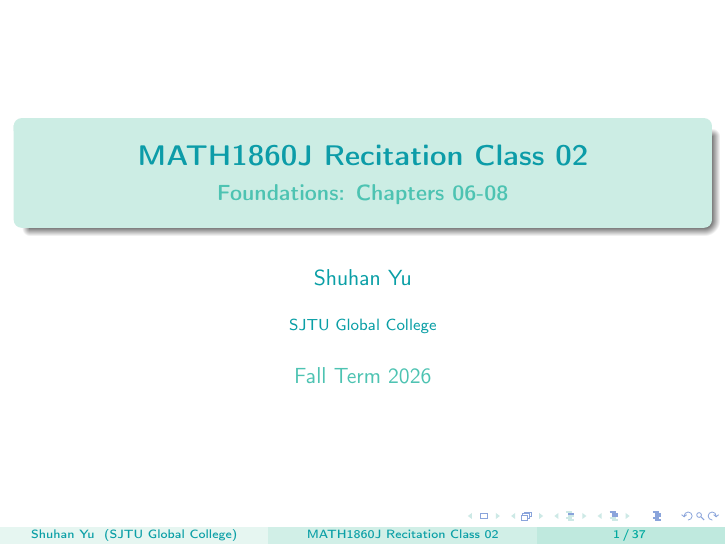
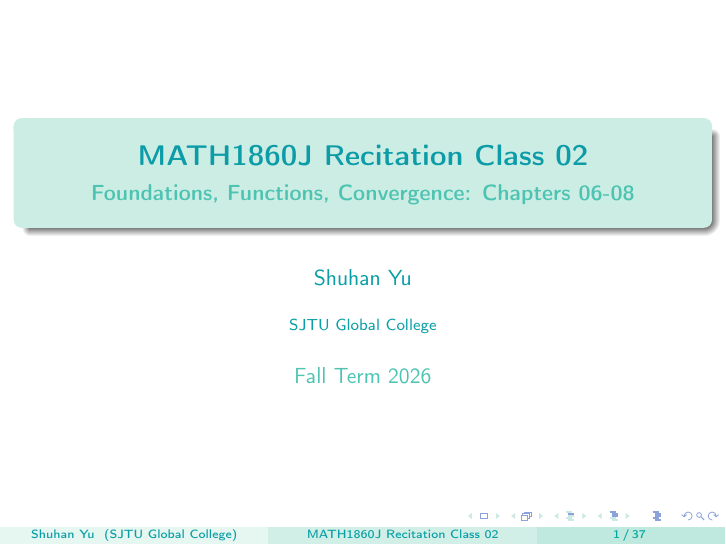
Before and after one commit to BellaBARCA/26FA-MATH1860J-TA, LaTeX slides (RC2/rc2.tex): page 1 of 37. Compiled offline with pdfLaTeX.

Commit message:
fix small issues

```diff
--- a/RC2/rc2.tex
+++ b/RC2/rc2.tex
@@ -63,7 +63,7 @@
 \newtheorem{remark}[theorem]{\translate{Remark}}
 
 \title{MATH1860J Recitation Class 02}
-\subtitle{Foundations: Chapters 06-08}
+\subtitle{Foundations, Functions, Convergence: Chapters 06-08}
 \author{Shuhan Yu}
 \institute{SJTU Global College}
 \date{Fall Term 2026}
```
Also changed, not shown: RC2/rc2.pdf, 2 other files.
